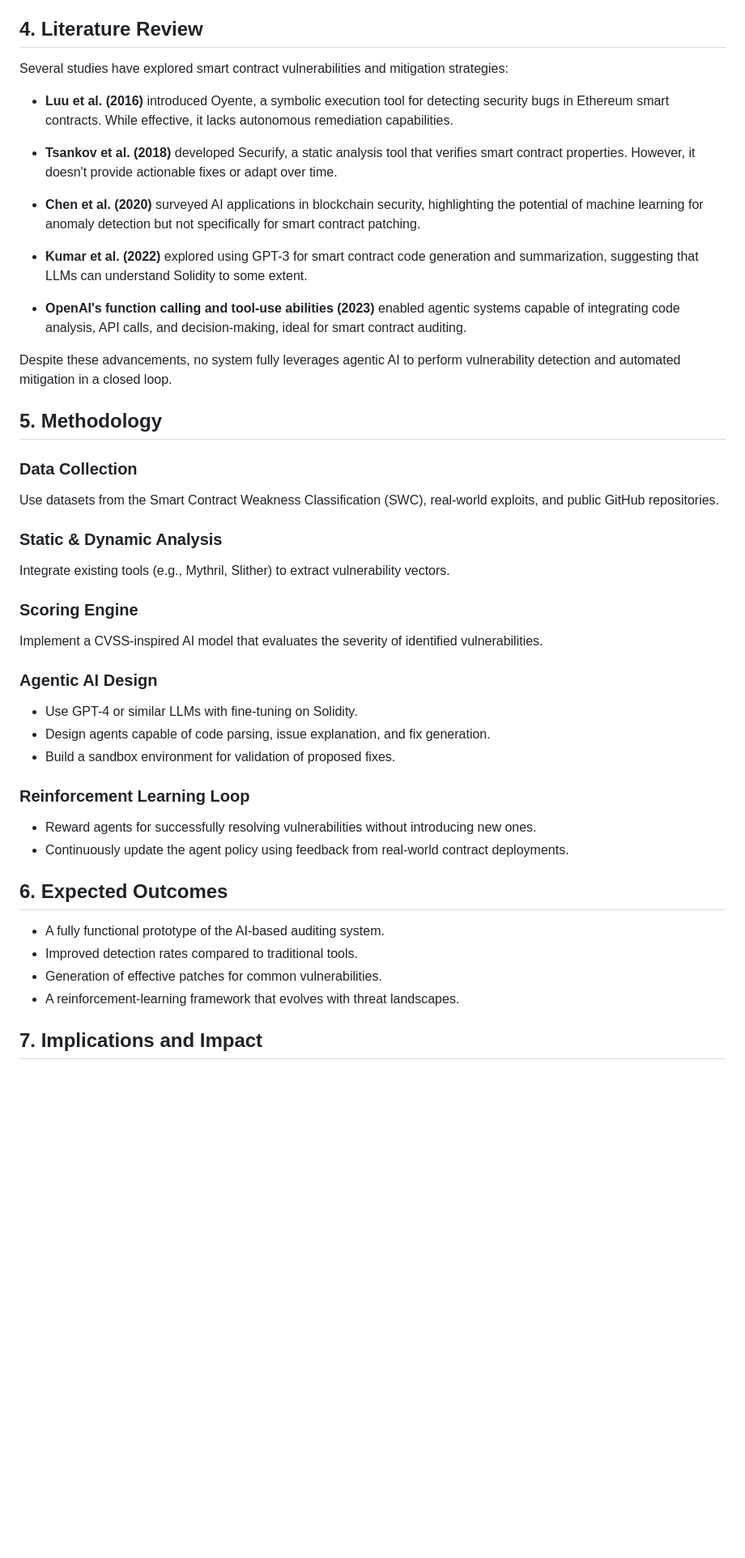
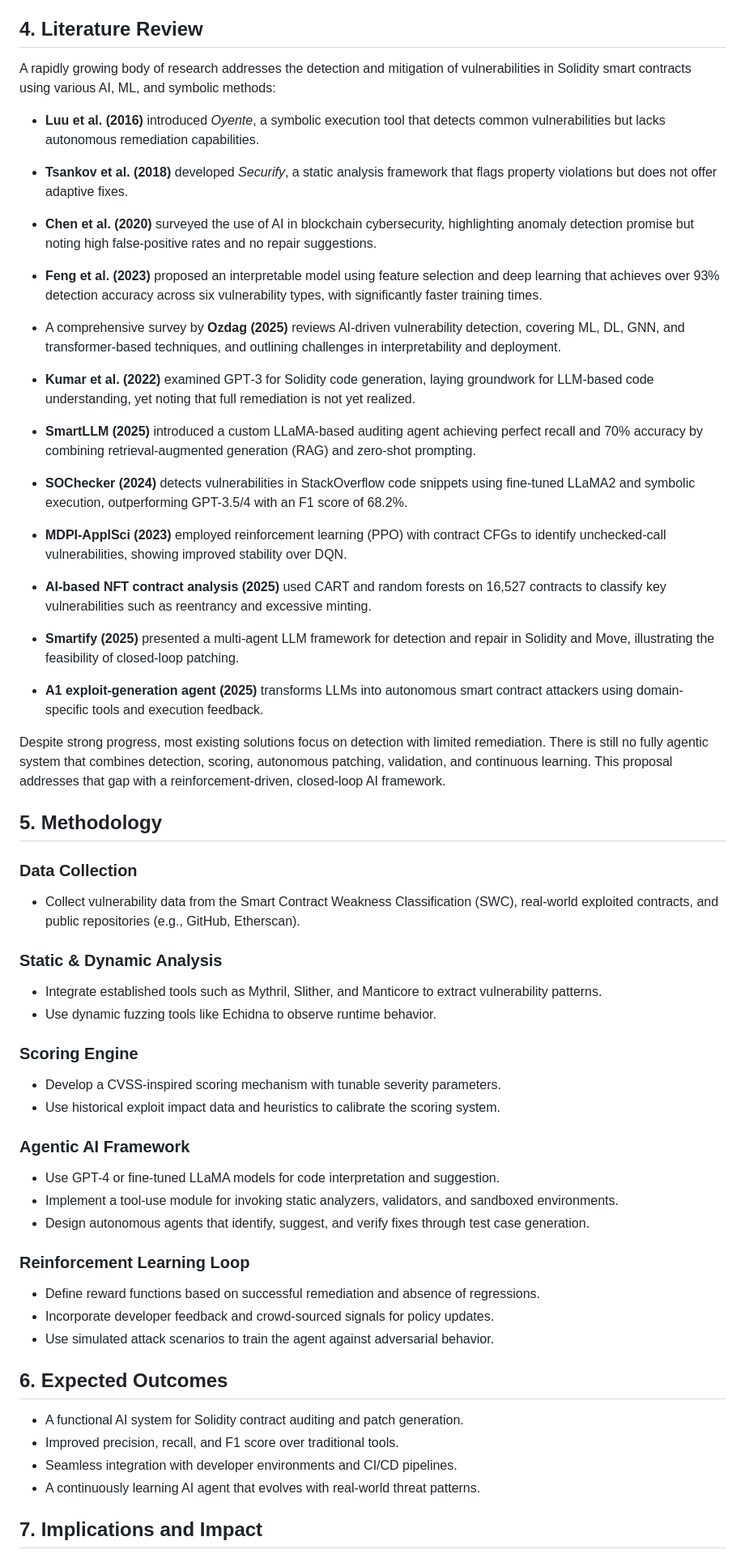
Before and after one commit to diego-noah/agent, a Markdown page: Paper/research/research-proposal.md, the part around one of its changes. Shown at 81% size. GitHub-like rendering; blank space fills up the shorter version.

Commit message:
Updated Literature review along with References

```diff
--- a/Paper/research/research-proposal.md
+++ b/Paper/research/research-proposal.md
@@ -19,51 +19,68 @@ Smart contract vulnerabilities such as reentrancy, integer overflows/underflows,
 
 ## 4. Literature Review
 
-Several studies have explored smart contract vulnerabilities and mitigation strategies:
+A rapidly growing body of research addresses the detection and mitigation of vulnerabilities in Solidity smart contracts using various AI, ML, and symbolic methods:
 
-- **Luu et al. (2016)** introduced Oyente, a symbolic execution tool for detecting security bugs in Ethereum smart contracts. While effective, it lacks autonomous remediation capabilities.
+- **Luu et al. (2016)** introduced *Oyente*, a symbolic execution tool that detects common vulnerabilities but lacks autonomous remediation capabilities.
 
-- **Tsankov et al. (2018)** developed Securify, a static analysis tool that verifies smart contract properties. However, it doesn't provide actionable fixes or adapt over time.
+- **Tsankov et al. (2018)** developed *Securify*, a static analysis framework that flags property violations but does not offer adaptive fixes.
 
-- **Chen et al. (2020)** surveyed AI applications in blockchain security, highlighting the potential of machine learning for anomaly detection but not specifically for smart contract patching.
+- **Chen et al. (2020)** surveyed the use of AI in blockchain cybersecurity, highlighting anomaly detection promise but noting high false-positive rates and no repair suggestions.
 
-- **Kumar et al. (2022)** explored using GPT-3 for smart contract code generation and summarization, suggesting that LLMs can understand Solidity to some extent.
+- **Feng et al. (2023)** proposed an interpretable model using feature selection and deep learning that achieves over 93% detection accuracy across six vulnerability types, with significantly faster training times.
 
-- **OpenAI's function calling and tool-use abilities (2023)** enabled agentic systems capable of integrating code analysis, API calls, and decision-making, ideal for smart contract auditing.
+- A comprehensive survey by **Ozdag (2025)** reviews AI-driven vulnerability detection, covering ML, DL, GNN, and transformer-based techniques, and outlining challenges in interpretability and deployment.
 
-Despite these advancements, no system fully leverages agentic AI to perform vulnerability detection and automated mitigation in a closed loop.
+- **Kumar et al. (2022)** examined GPT‑3 for Solidity code generation, laying groundwork for LLM-based code understanding, yet noting that full remediation is not yet realized.
+
+- **SmartLLM (2025)** introduced a custom LLaMA-based auditing agent achieving perfect recall and 70% accuracy by combining retrieval-augmented generation (RAG) and zero-shot prompting.
+
+- **SOChecker (2024)** detects vulnerabilities in StackOverflow code snippets using fine-tuned LLaMA2 and symbolic execution, outperforming GPT-3.5/4 with an F1 score of 68.2%.
+
+- **MDPI‑ApplSci (2023)** employed reinforcement learning (PPO) with contract CFGs to identify unchecked-call vulnerabilities, showing improved stability over DQN.
+
+- **AI-based NFT contract analysis (2025)** used CART and random forests on 16,527 contracts to classify key vulnerabilities such as reentrancy and excessive minting.
+
+- **Smartify (2025)** presented a multi-agent LLM framework for detection and repair in Solidity and Move, illustrating the feasibility of closed-loop patching.
+
+- **A1 exploit-generation agent (2025)** transforms LLMs into autonomous smart contract attackers using domain-specific tools and execution feedback.
+
+Despite strong progress, most existing solutions focus on detection with limited remediation. There is still no fully agentic system that combines detection, scoring, autonomous patching, validation, and continuous learning. This proposal addresses that gap with a reinforcement-driven, closed-loop AI framework.
 
 ## 5. Methodology
 
 ### Data Collection
 
-Use datasets from the Smart Contract Weakness Classification (SWC), real-world exploits, and public GitHub repositories.
+- Collect vulnerability data from the Smart Contract Weakness Classification (SWC), real-world exploited contracts, and public repositories (e.g., GitHub, Etherscan).
 
 ### Static & Dynamic Analysis
 
-Integrate existing tools (e.g., Mythril, Slither) to extract vulnerability vectors.
+- Integrate established tools such as Mythril, Slither, and Manticore to extract vulnerability patterns.
+- Use dynamic fuzzing tools like Echidna to observe runtime behavior.
 
 ### Scoring Engine
 
-Implement a CVSS-inspired AI model that evaluates the severity of identified vulnerabilities.
+- Develop a CVSS-inspired scoring mechanism with tunable severity parameters.
+- Use historical exploit impact data and heuristics to calibrate the scoring system.
 
-### Agentic AI Design
+### Agentic AI Framework
 
-- Use GPT-4 or similar LLMs with fine-tuning on Solidity.
-- Design agents capable of code parsing, issue explanation, and fix generation.
-- Build a sandbox environment for validation of proposed fixes.
+- Use GPT-4 or fine-tuned LLaMA models for code interpretation and suggestion.
+- Implement a tool-use module for invoking static analyzers, validators, and sandboxed environments.
+- Design autonomous agents that identify, suggest, and verify fixes through test case generation.
 
 ### Reinforcement Learning Loop
 
-- Reward agents for successfully resolving vulnerabilities without introducing new ones.
-- Continuously update the agent policy using feedback from real-world contract deployments.
+- Define reward functions based on successful remediation and absence of regressions.
+- Incorporate developer feedback and crowd-sourced signals for policy updates.
+- Use simulated attack scenarios to train the agent against adversarial behavior.
 
 ## 6. Expected Outcomes
 
-- A fully functional prototype of the AI-based auditing system.
-- Improved detection rates compared to traditional tools.
-- Generation of effective patches for common vulnerabilities.
-- A reinforcement-learning framework that evolves with threat landscapes.
+- A functional AI system for Solidity contract auditing and patch generation.
+- Improved precision, recall, and F1 score over traditional tools.
+- Seamless integration with developer environments and CI/CD pipelines.
+- A continuously learning AI agent that evolves with real-world threat patterns.
 
 ## 7. Implications and Impact
 
```
Also changed, not shown: other parts of Paper/research/research-proposal.md (+22 -6 lines).
